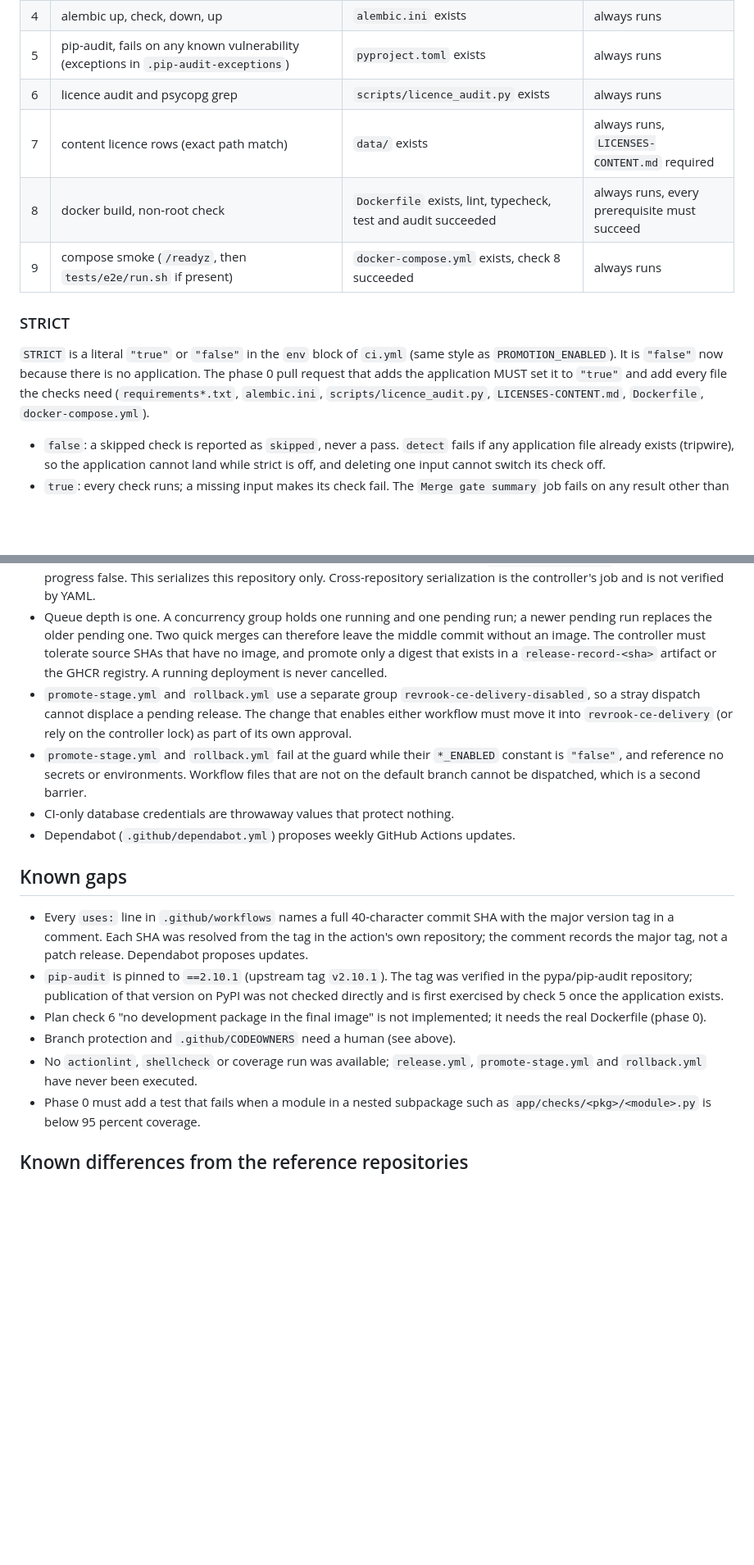
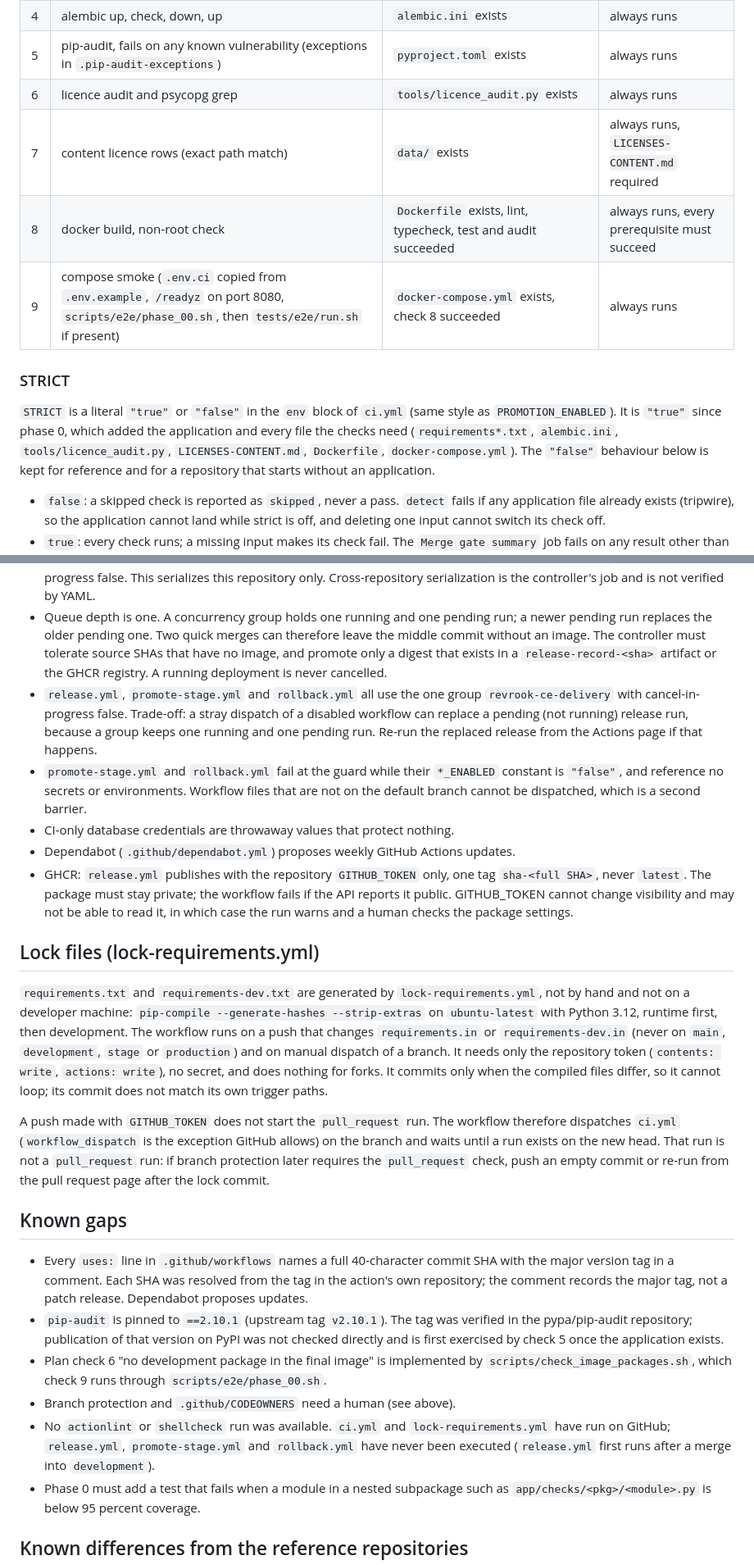
Before and after one commit to Theriark/revrook-ce, a Markdown page: docs/ci-cd.md, 2 parts joined by grey strips. Shown at 82% size. GitHub-like rendering; blank space fills up the shorter version.

Commit message:
Document STRICT true, the lock-file workflow and the shared delivery group
Co-Authored-By: Claude Sonnet 5.5 <noreply@anthropic.com>

```diff
--- a/docs/ci-cd.md
+++ b/docs/ci-cd.md
@@ -20,14 +20,14 @@ Definitions only. The application code does not exist yet (phase 0 creates it),
 | 3 | pytest, PostgreSQL 16, coverage 80 percent overall, 95 percent core packages (nested subpackages included) | `pyproject.toml` exists | always runs |
 | 4 | alembic up, check, down, up | `alembic.ini` exists | always runs |
 | 5 | pip-audit, fails on any known vulnerability (exceptions in `.pip-audit-exceptions`) | `pyproject.toml` exists | always runs |
-| 6 | licence audit and psycopg grep | `scripts/licence_audit.py` exists | always runs |
+| 6 | licence audit and psycopg grep | `tools/licence_audit.py` exists | always runs |
 | 7 | content licence rows (exact path match) | `data/` exists | always runs, `LICENSES-CONTENT.md` required |
 | 8 | docker build, non-root check | `Dockerfile` exists, lint, typecheck, test and audit succeeded | always runs, every prerequisite must succeed |
-| 9 | compose smoke (`/readyz`, then `tests/e2e/run.sh` if present) | `docker-compose.yml` exists, check 8 succeeded | always runs |
+| 9 | compose smoke (`.env.ci` copied from `.env.example`, `/readyz` on port 8080, `scripts/e2e/phase_00.sh`, then `tests/e2e/run.sh` if present) | `docker-compose.yml` exists, check 8 succeeded | always runs |
 
 ### STRICT
 
-`STRICT` is a literal `"true"` or `"false"` in the `env` block of `ci.yml` (same style as `PROMOTION_ENABLED`). It is `"false"` now because there is no application. The phase 0 pull request that adds the application MUST set it to `"true"` and add every file the checks need (`requirements*.txt`, `alembic.ini`, `scripts/licence_audit.py`, `LICENSES-CONTENT.md`, `Dockerfile`, `docker-compose.yml`).
+`STRICT` is a literal `"true"` or `"false"` in the `env` block of `ci.yml` (same style as `PROMOTION_ENABLED`). It is `"true"` since phase 0, which added the application and every file the checks need (`requirements*.txt`, `alembic.ini`, `tools/licence_audit.py`, `LICENSES-CONTENT.md`, `Dockerfile`, `docker-compose.yml`). The `"false"` behaviour below is kept for reference and for a repository that starts without an application.
 
 - `false`: a skipped check is reported as `skipped`, never a pass. `detect` fails if any application file already exists (tripwire), so the application cannot land while strict is off, and deleting one input cannot switch its check off.
 - `true`: every check runs; a missing input makes its check fail. The `Merge gate summary` job fails on any result other than `success` for `detect` and checks 1 to 9, including an all-skipped run. Docs-only pull requests also run every check (no docs exemption).
@@ -47,18 +47,25 @@ Branch protection cannot be set from YAML and has NOT been verified or changed.
 - Least privilege: `contents: read`, plus `packages: write` only in the image build job. `pull_request`, never `pull_request_target`; CI needs no secrets.
 - PR runs: one group per ref with cancel-in-progress true. Build uses the group `revrook-ce-delivery` with cancel-in-progress false. This serializes this repository only. Cross-repository serialization is the controller's job and is not verified by YAML.
 - Queue depth is one. A concurrency group holds one running and one pending run; a newer pending run replaces the older pending one. Two quick merges can therefore leave the middle commit without an image. The controller must tolerate source SHAs that have no image, and promote only a digest that exists in a `release-record-<sha>` artifact or the GHCR registry. A running deployment is never cancelled.
-- `promote-stage.yml` and `rollback.yml` use a separate group `revrook-ce-delivery-disabled`, so a stray dispatch cannot displace a pending release. The change that enables either workflow must move it into `revrook-ce-delivery` (or rely on the controller lock) as part of its own approval.
+- `release.yml`, `promote-stage.yml` and `rollback.yml` all use the one group `revrook-ce-delivery` with cancel-in-progress false. Trade-off: a stray dispatch of a disabled workflow can replace a pending (not running) release run, because a group keeps one running and one pending run. Re-run the replaced release from the Actions page if that happens.
 - `promote-stage.yml` and `rollback.yml` fail at the guard while their `*_ENABLED` constant is `"false"`, and reference no secrets or environments. Workflow files that are not on the default branch cannot be dispatched, which is a second barrier.
 - CI-only database credentials are throwaway values that protect nothing.
 - Dependabot (`.github/dependabot.yml`) proposes weekly GitHub Actions updates.
+- GHCR: `release.yml` publishes with the repository `GITHUB_TOKEN` only, one tag `sha-<full SHA>`, never `latest`. The package must stay private; the workflow fails if the API reports it public. GITHUB_TOKEN cannot change visibility and may not be able to read it, in which case the run warns and a human checks the package settings.
+
+## Lock files (lock-requirements.yml)
+
+`requirements.txt` and `requirements-dev.txt` are generated by `lock-requirements.yml`, not by hand and not on a developer machine: `pip-compile --generate-hashes --strip-extras` on `ubuntu-latest` with Python 3.12, runtime first, then development. The workflow runs on a push that changes `requirements.in` or `requirements-dev.in` (never on `main`, `development`, `stage` or `production`) and on manual dispatch of a branch. It needs only the repository token (`contents: write`, `actions: write`), no secret, and does nothing for forks. It commits only when the compiled files differ, so it cannot loop; its commit does not match its own trigger paths.
+
+A push made with `GITHUB_TOKEN` does not start the `pull_request` run. The workflow therefore dispatches `ci.yml` (`workflow_dispatch` is the exception GitHub allows) on the branch and waits until a run exists on the new head. That run is not a `pull_request` run: if branch protection later requires the `pull_request` check, push an empty commit or re-run from the pull request page after the lock commit.
 
 ## Known gaps
 
 - Every `uses:` line in `.github/workflows` names a full 40-character commit SHA with the major version tag in a comment. Each SHA was resolved from the tag in the action's own repository; the comment records the major tag, not a patch release. Dependabot proposes updates.
 - `pip-audit` is pinned to `==2.10.1` (upstream tag `v2.10.1`). The tag was verified in the pypa/pip-audit repository; publication of that version on PyPI was not checked directly and is first exercised by check 5 once the application exists.
-- Plan check 6 "no development package in the final image" is not implemented; it needs the real Dockerfile (phase 0).
+- Plan check 6 "no development package in the final image" is implemented by `scripts/check_image_packages.sh`, which check 9 runs through `scripts/e2e/phase_00.sh`.
 - Branch protection and `.github/CODEOWNERS` need a human (see above).
-- No `actionlint`, `shellcheck` or coverage run was available; `release.yml`, `promote-stage.yml` and `rollback.yml` have never been executed.
+- No `actionlint` or `shellcheck` run was available. `ci.yml` and `lock-requirements.yml` have run on GitHub; `release.yml`, `promote-stage.yml` and `rollback.yml` have never been executed (`release.yml` first runs after a merge into `development`).
 - Phase 0 must add a test that fails when a module in a nested subpackage such as `app/checks/<pkg>/<module>.py` is below 95 percent coverage.
 
 ## Known differences from the reference repositories
```
Also changed, not shown: other parts of docs/ci-cd.md (+1 -1 lines).
